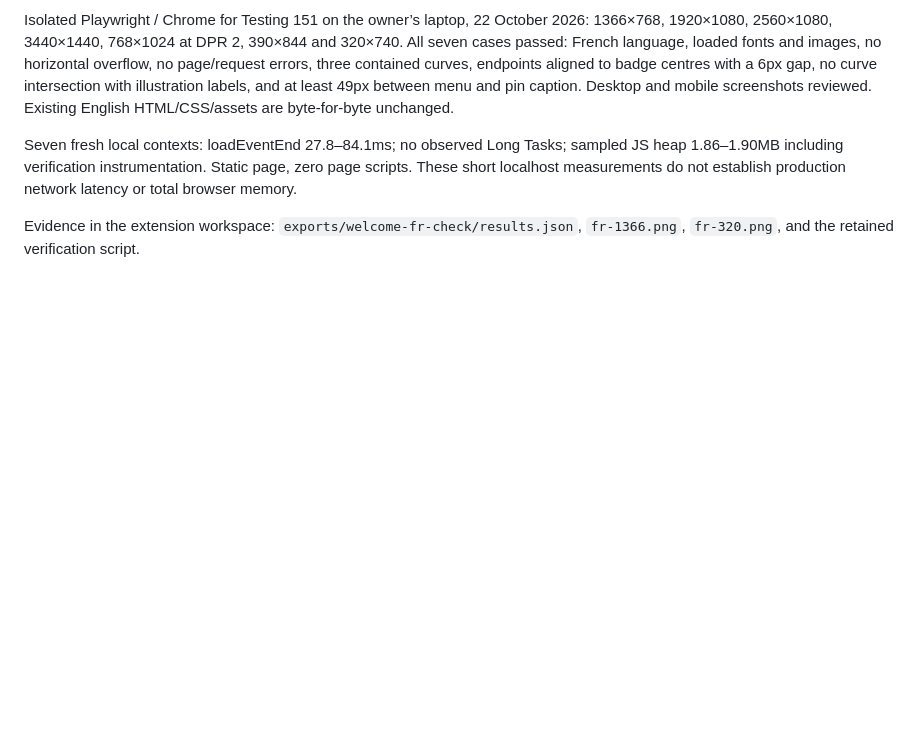
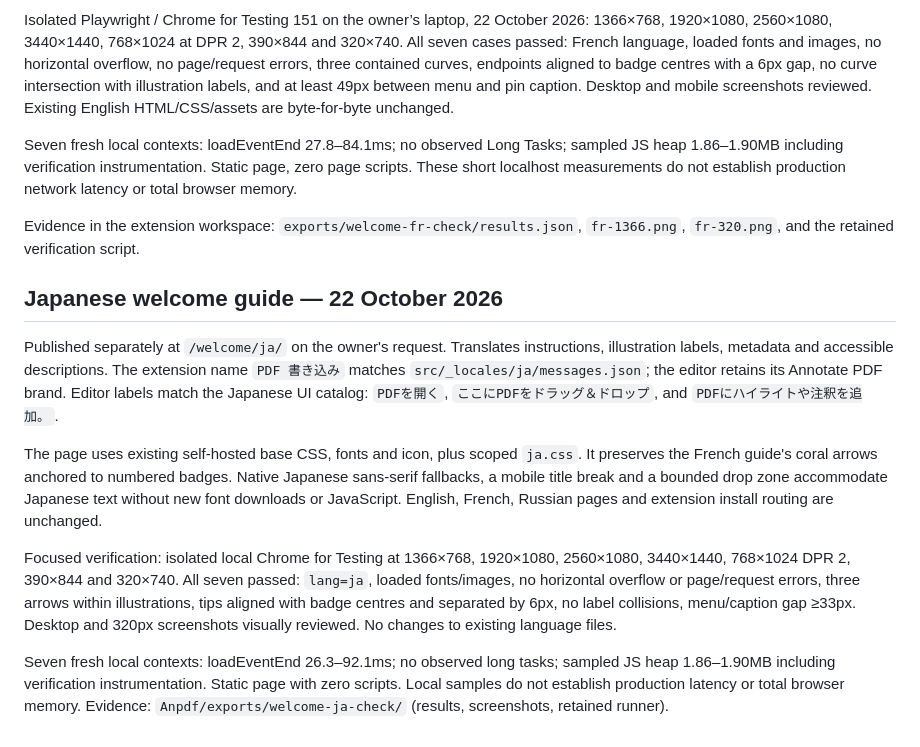
Before and after one commit to extension-tools/Anpdf, a Markdown page: docs/WELCOME.md, the part around the change. Rendered like a GitHub page; blank space fills up the shorter version.

Commit message:
Document Japanese welcome and responsive verification

```diff
--- a/docs/WELCOME.md
+++ b/docs/WELCOME.md
@@ -96,3 +96,13 @@ Isolated Playwright / Chrome for Testing 151 on the owner’s laptop, 22 October
 Seven fresh local contexts: loadEventEnd 27.8–84.1ms; no observed Long Tasks; sampled JS heap 1.86–1.90MB including verification instrumentation. Static page, zero page scripts. These short localhost measurements do not establish production network latency or total browser memory.
 
 Evidence in the extension workspace: `exports/welcome-fr-check/results.json`, `fr-1366.png`, `fr-320.png`, and the retained verification script.
+
+## Japanese welcome guide — 22 October 2026
+
+Published separately at `/welcome/ja/` on the owner's request. Translates instructions, illustration labels, metadata and accessible descriptions. The extension name `PDF 書き込み` matches `src/_locales/ja/messages.json`; the editor retains its Annotate PDF brand. Editor labels match the Japanese UI catalog: `PDFを開く`, `ここにPDFをドラッグ＆ドロップ`, and `PDFにハイライトや注釈を追加。`.
+
+The page uses existing self-hosted base CSS, fonts and icon, plus scoped `ja.css`. It preserves the French guide's coral arrows anchored to numbered badges. Native Japanese sans-serif fallbacks, a mobile title break and a bounded drop zone accommodate Japanese text without new font downloads or JavaScript. English, French, Russian pages and extension install routing are unchanged.
+
+Focused verification: isolated local Chrome for Testing at 1366×768, 1920×1080, 2560×1080, 3440×1440, 768×1024 DPR 2, 390×844 and 320×740. All seven passed: `lang=ja`, loaded fonts/images, no horizontal overflow or page/request errors, three arrows within illustrations, tips aligned with badge centres and separated by 6px, no label collisions, menu/caption gap ≥33px. Desktop and 320px screenshots visually reviewed. No changes to existing language files.
+
+Seven fresh local contexts: loadEventEnd 26.3–92.1ms; no observed long tasks; sampled JS heap 1.86–1.90MB including verification instrumentation. Static page with zero scripts. Local samples do not establish production latency or total browser memory. Evidence: `Anpdf/exports/welcome-ja-check/` (results, screenshots, retained runner).
```
